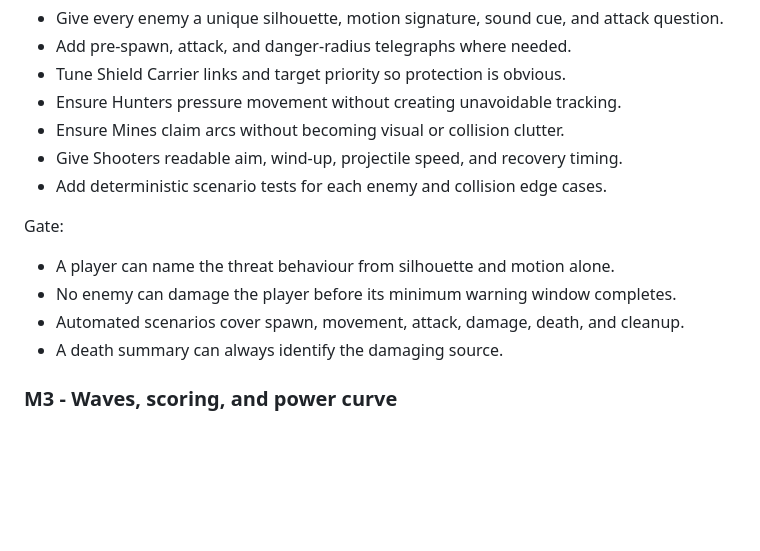
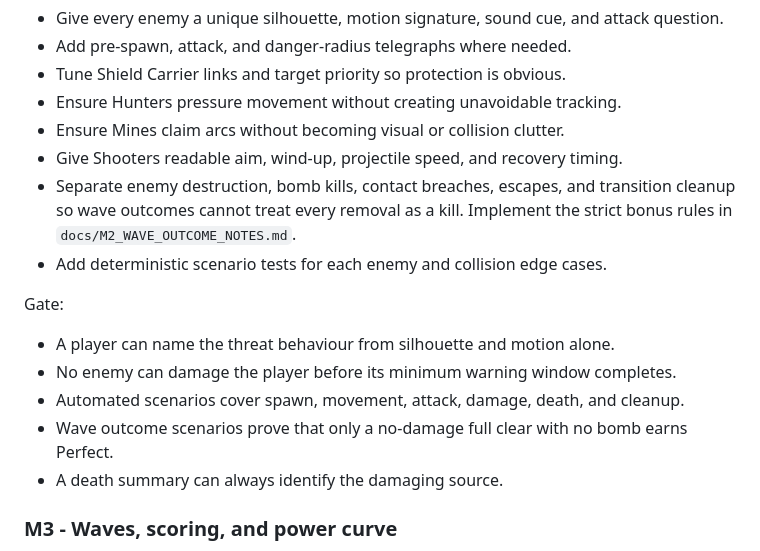
Before and after one commit to graemewilsonnz/orbit-breaker, a Markdown page: docs/DEVELOPMENT_PLAN.md, the part around the change. Rendered like a GitHub page; blank space fills up the shorter version.

Commit message:
docs: add M2 wave outcome notes
Document distinct clear, flawless, full-clear, and perfect-wave eligibility rules and update the development plan.

```diff
--- a/docs/DEVELOPMENT_PLAN.md
+++ b/docs/DEVELOPMENT_PLAN.md
@@ -286,6 +286,9 @@ Work:
 - Ensure Hunters pressure movement without creating unavoidable tracking.
 - Ensure Mines claim arcs without becoming visual or collision clutter.
 - Give Shooters readable aim, wind-up, projectile speed, and recovery timing.
+- Separate enemy destruction, bomb kills, contact breaches, escapes, and transition cleanup so wave
+  outcomes cannot treat every removal as a kill. Implement the strict bonus rules in
+  `docs/M2_WAVE_OUTCOME_NOTES.md`.
 - Add deterministic scenario tests for each enemy and collision edge cases.
 
 Gate:
@@ -293,6 +296,7 @@ Gate:
 - A player can name the threat behaviour from silhouette and motion alone.
 - No enemy can damage the player before its minimum warning window completes.
 - Automated scenarios cover spawn, movement, attack, damage, death, and cleanup.
+- Wave outcome scenarios prove that only a no-damage full clear with no bomb earns Perfect.
 - A death summary can always identify the damaging source.
 
 ### M3 - Waves, scoring, and power curve
```
Also changed, not shown: docs/M2_WAVE_OUTCOME_NOTES.md (added, +126 -0 lines).
